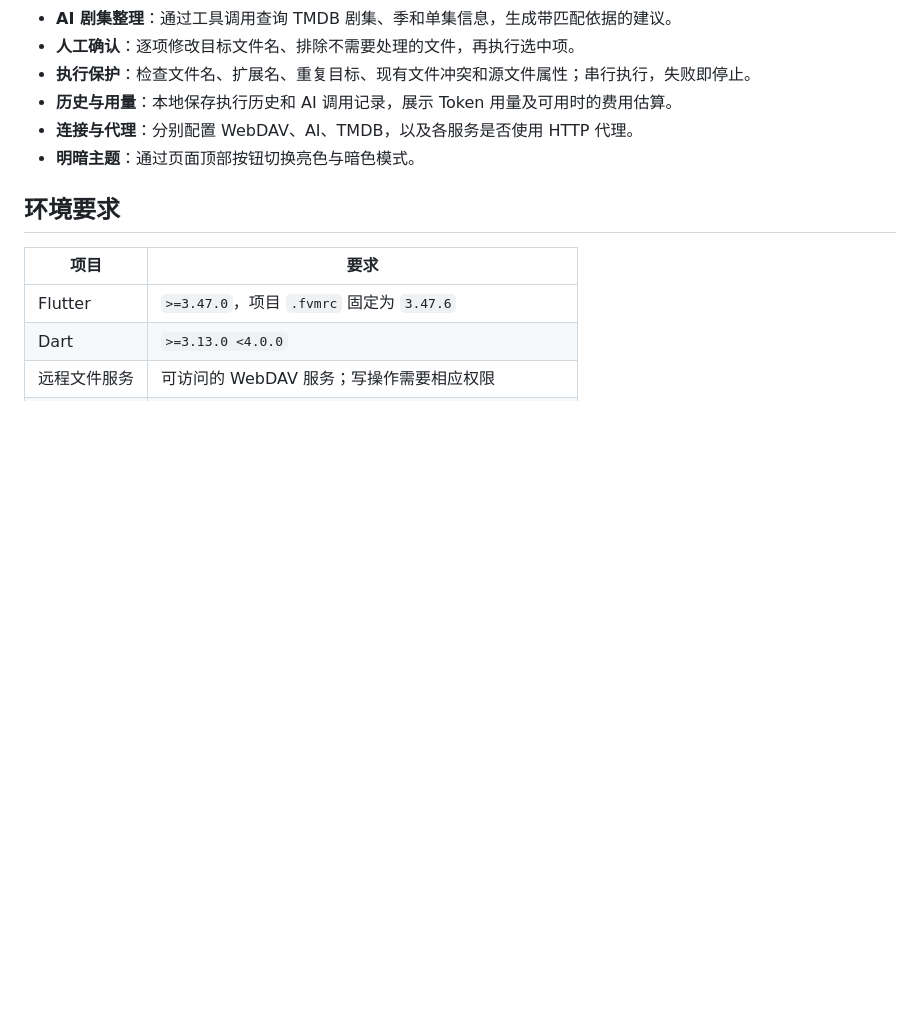
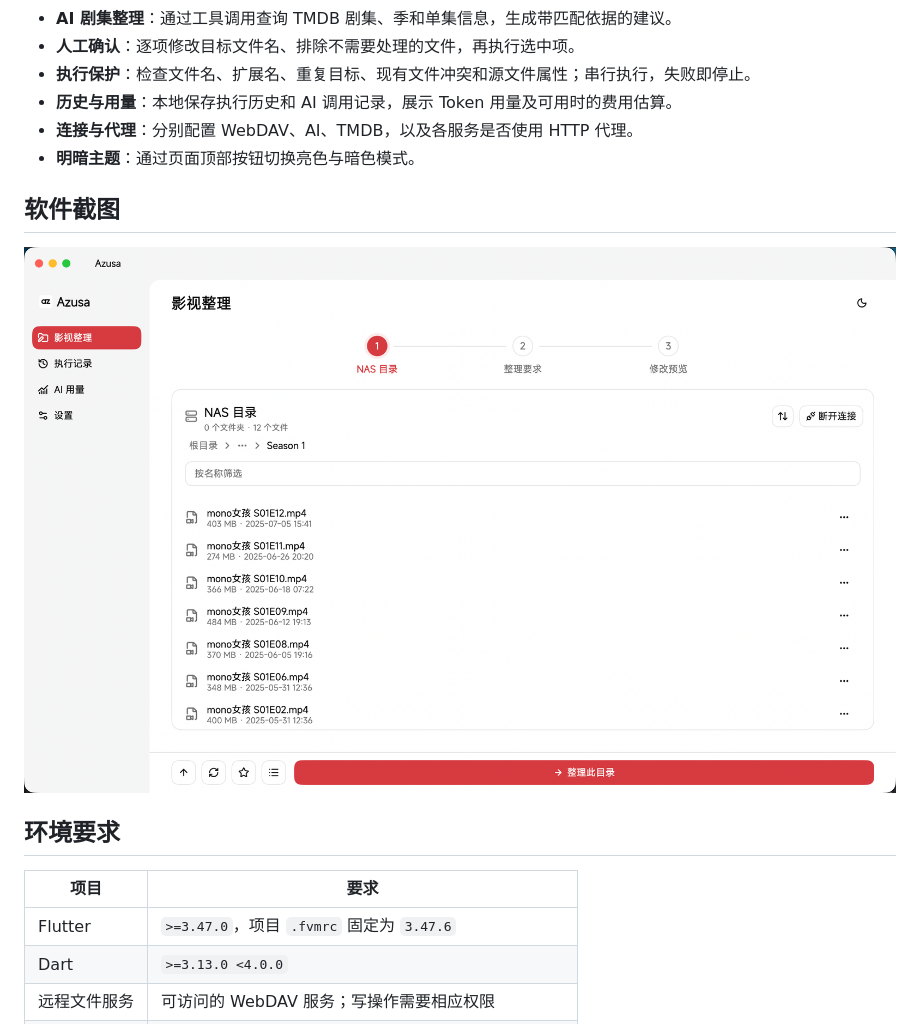
Before and after one commit to foliageSea/Azusa, a Markdown page: README.md, the part around the change. Rendered like a GitHub page; pictures changed too: docs/image.png (added); blank space fills up the shorter version.

Commit message:
docs: add application screenshot to README

```diff
--- a/README.md
+++ b/README.md
@@ -18,6 +18,10 @@ Azusa 是一个使用 Flutter 构建的 WebDAV 剧集整理工具。连接 NAS
 - **历史与用量**：本地保存执行历史和 AI 调用记录，展示 Token 用量及可用时的费用估算。
 - **连接与代理**：分别配置 WebDAV、AI、TMDB，以及各服务是否使用 HTTP 代理。
 - **明暗主题**：通过页面顶部按钮切换亮色与暗色模式。
+
+## 软件截图
+
+![Azusa 影视整理界面：NAS 目录浏览与文件列表](docs/image.png)
 
 ## 环境要求
 
```
